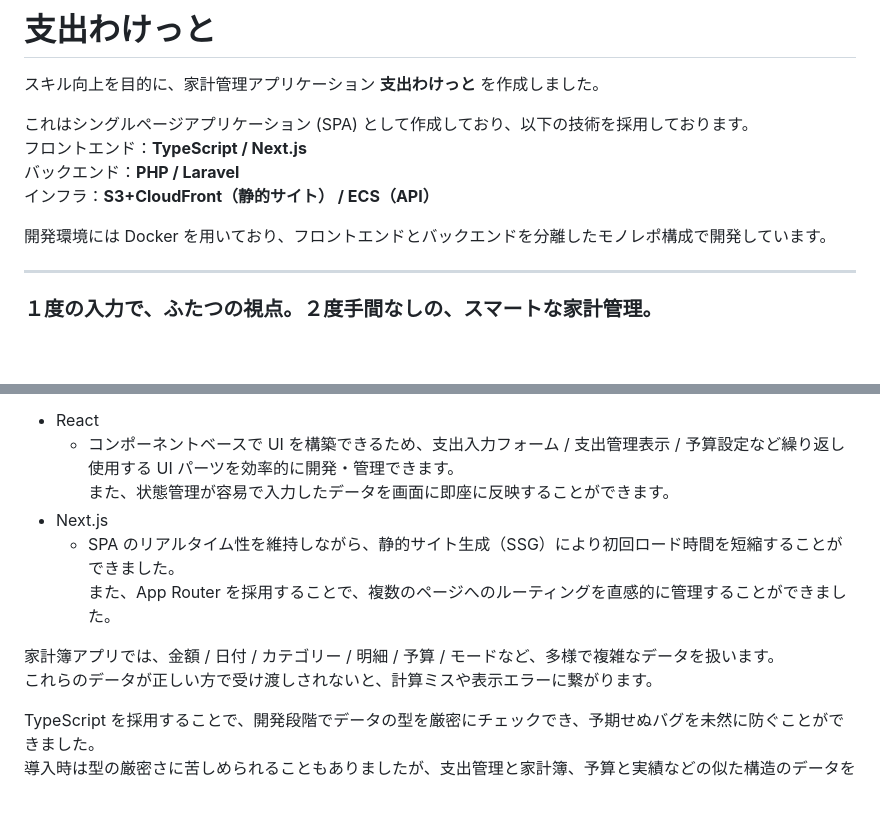
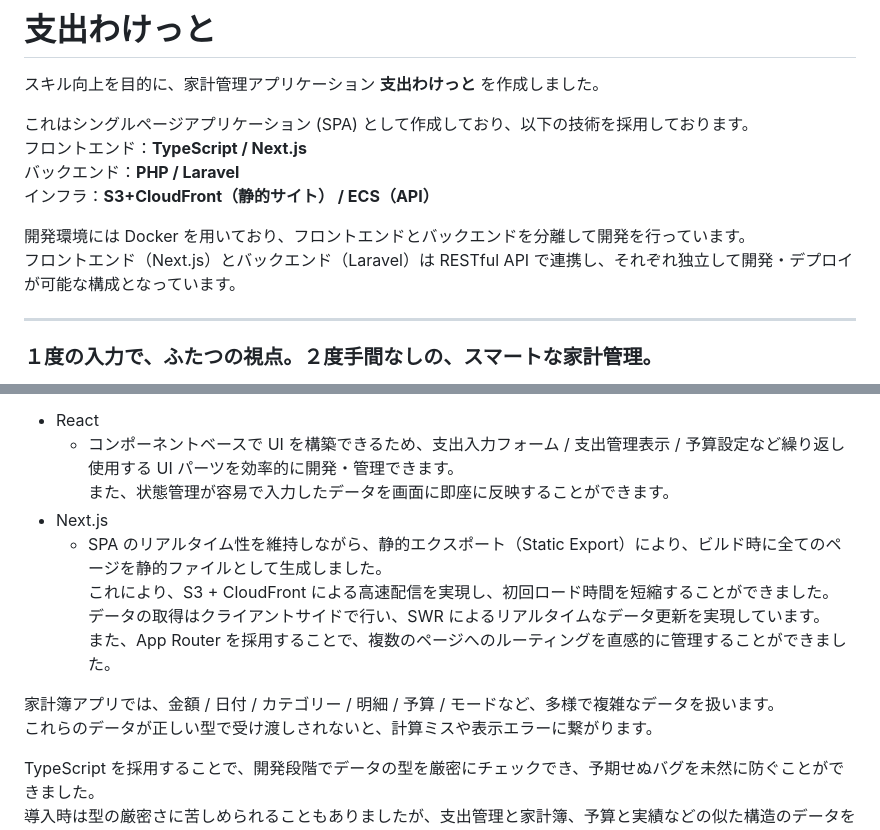
Before and after one commit to tkn1223/waketto, a Markdown page: README.md, 2 parts joined by grey strips. Rendered like a GitHub page; blank space fills up the shorter version.

Commit message:
READMEの更新

```diff
--- a/README.md
+++ b/README.md
@@ -7,7 +7,8 @@
 バックエンド：**PHP / Laravel**<br>
 インフラ：**S3+CloudFront（静的サイト） / ECS（API）**<br>
 
-開発環境には Docker を用いており、フロントエンドとバックエンドを分離したモノレポ構成で開発しています。
+開発環境には Docker を用いており、フロントエンドとバックエンドを分離して開発を行っています。<br>
+フロントエンド（Next.js）とバックエンド（Laravel）は RESTful API で連携し、それぞれ独立して開発・デプロイが可能な構成となっています。
 
 ---
 
@@ -294,11 +295,13 @@ SPA を実現するために、以下の理由から React と Next.js を採用
   - コンポーネントベースで UI を構築できるため、支出入力フォーム / 支出管理表示 / 予算設定など繰り返し使用する UI パーツを効率的に開発・管理できます。<br>
     また、状態管理が容易で入力したデータを画面に即座に反映することができます。
 - Next.js
-  - SPA のリアルタイム性を維持しながら、静的サイト生成（SSG）により初回ロード時間を短縮することができました。<br>
+  - SPA のリアルタイム性を維持しながら、静的エクスポート（Static Export）により、ビルド時に全てのページを静的ファイルとして生成しました。<br>
+    これにより、S3 + CloudFront による高速配信を実現し、初回ロード時間を短縮することができました。<br>
+    データの取得はクライアントサイドで行い、SWR によるリアルタイムなデータ更新を実現しています。<br>
     また、App Router を採用することで、複数のページへのルーティングを直感的に管理することができました。
 
 家計簿アプリでは、金額 / 日付 / カテゴリー / 明細 / 予算 / モードなど、多様で複雑なデータを扱います。<br>
-これらのデータが正しい方で受け渡しされないと、計算ミスや表示エラーに繋がります。<br>
+これらのデータが正しい型で受け渡しされないと、計算ミスや表示エラーに繋がります。<br>
 
 TypeScript を採用することで、開発段階でデータの型を厳密にチェックでき、予期せぬバグを未然に防ぐことができました。<br>
 導入時は型の厳密さに苦しめられることもありましたが、支出管理と家計簿、予算と実績などの似た構造のデータを管理する際に<br>
```
